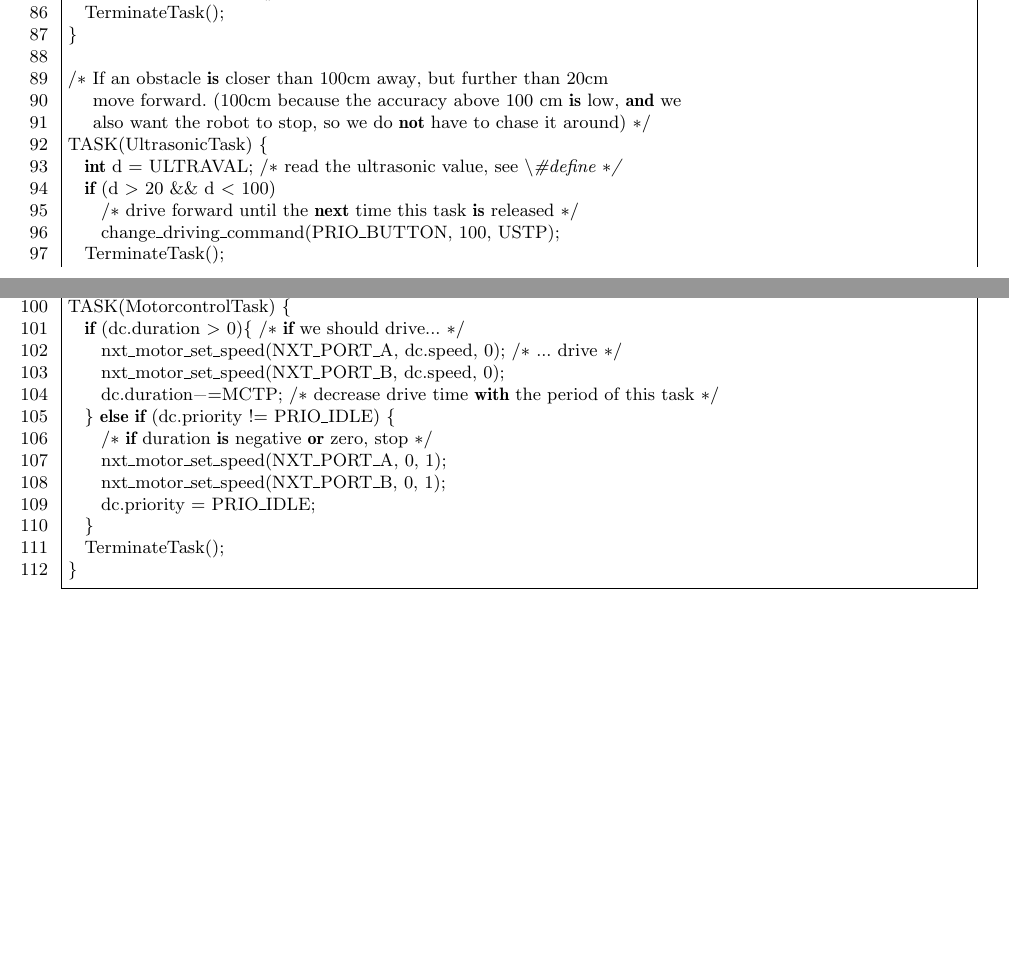
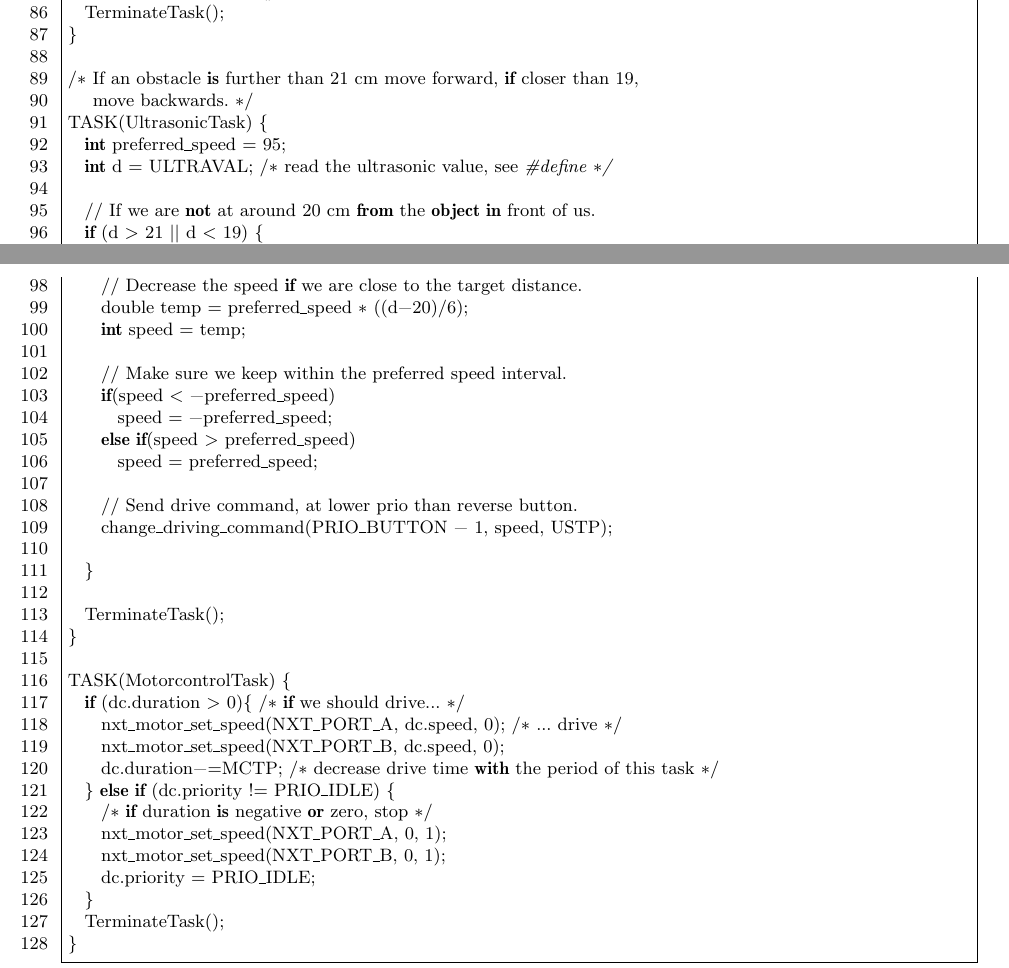
Before and after one commit to sharyari/HT13, a LaTeX document (RT/Ass2/report/RT-Lab2.tex): two parts of pages 6 and 7 of 10, joined at a grey line, cut so that both start at the same text, the shorter picture padded with empty space. Compiled offline with pdfLaTeX.

Commit message:
Fixed RT/Ass2/Part3 and report.

```diff
--- a/RT/Ass2/report/RT-Lab2.tex
+++ b/RT/Ass2/report/RT-Lab2.tex
@@ -382,14 +382,30 @@ TASK(DisplayTask){
   TerminateTask();
 }
 
-/* If an obstacle is closer than 100cm away, but further than 20cm
-   move forward. (100cm because the accuracy above 100 cm is low, and we
-   also want the robot to stop, so we do not have to chase it around) */
+/* If an obstacle is further than 21 cm move forward, if closer than 19,
+   move backwards. */
 TASK(UltrasonicTask) {
-  int d = ULTRAVAL; /* read the ultrasonic value, see \#define */
-  if (d > 20 && d < 100)
-    /* drive forward until the next time this task is released */
-    change_driving_command(PRIO_BUTTON, 100, USTP);
+  int preferred_speed = 95;
+  int d = ULTRAVAL; /* read the ultrasonic value, see #define */
+
+  // If we are not at around 20 cm from the object in front of us.
+  if (d > 21 || d < 19) {
+
+    // Decrease the speed if we are close to the target distance.
+    double temp = preferred_speed * ((d-20)/6);
+    int speed = temp;
+
+    // Make sure we keep within the preferred speed interval.
+    if(speed < -preferred_speed)
+      speed = -preferred_speed;
+    else if(speed > preferred_speed)
+      speed = preferred_speed;
+
+    // Send drive command, at lower prio than reverse button.
+    change_driving_command(PRIO_BUTTON - 1, speed, USTP);
+
+  }
+
   TerminateTask();
 }
 
```
Also changed, not shown: RT/Ass2/report/RT-Lab2.tex (2 more changed lines), 1 other file.
